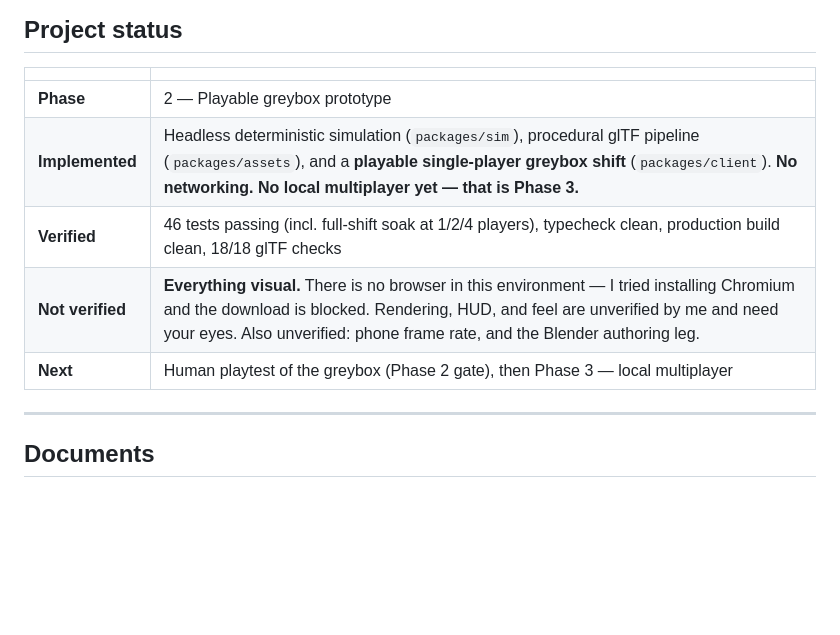
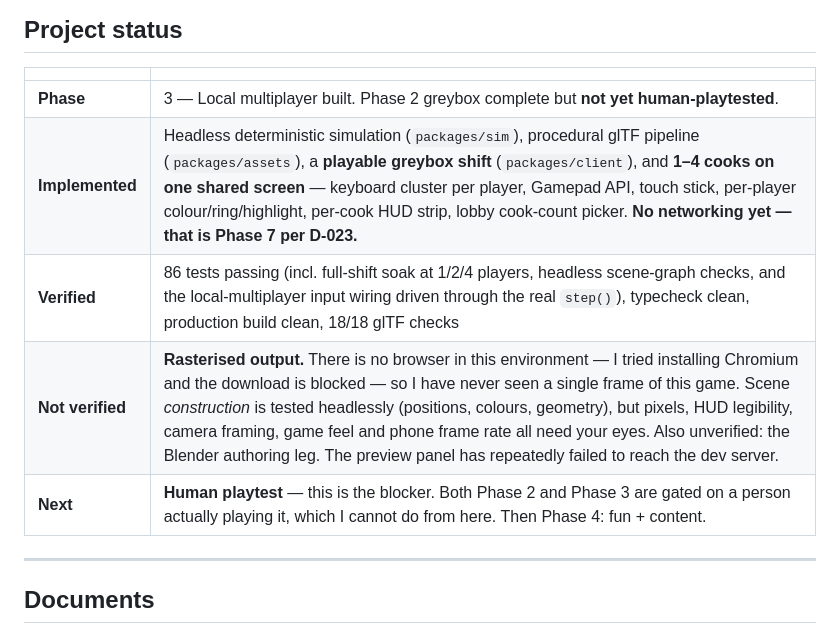
Before and after one commit to Satyamand536/Chatty, a Markdown page: README.md, the part around the change. Rendered like a GitHub page; blank space fills up the shorter version.

Commit message:
README: correct status — Phase 3 built, 86 tests, and narrow the 'not verified' claim
The previous 'Everything visual' claim was too broad and I am replacing it. Three.js
scene construction is plain JavaScript and runs in Node, so station positions, colours,
geometry and item meshes ARE tested headlessly. What genuinely needs a browser is
rasterised output: pixels, HUD legibility, camera framing, feel, phone frame rate.

Co-authored-by: arena-agent <297053741+arena-agent@users.noreply.github.com>

```diff
--- a/README.md
+++ b/README.md
@@ -19,11 +19,11 @@ did it.
 
 | | |
 |---|---|
-| **Phase** | 2 — Playable greybox prototype |
-| **Implemented** | Headless deterministic simulation (`packages/sim`), procedural glTF pipeline (`packages/assets`), and a **playable single-player greybox shift** (`packages/client`). **No networking. No local multiplayer yet — that is Phase 3.** |
-| **Verified** | 46 tests passing (incl. full-shift soak at 1/2/4 players), typecheck clean, production build clean, 18/18 glTF checks |
-| **Not verified** | **Everything visual.** There is no browser in this environment — I tried installing Chromium and the download is blocked. Rendering, HUD, and feel are unverified by me and need your eyes. Also unverified: phone frame rate, and the Blender authoring leg. |
-| **Next** | Human playtest of the greybox (Phase 2 gate), then Phase 3 — local multiplayer |
+| **Phase** | 3 — Local multiplayer built. Phase 2 greybox complete but **not yet human-playtested**. |
+| **Implemented** | Headless deterministic simulation (`packages/sim`), procedural glTF pipeline (`packages/assets`), a **playable greybox shift** (`packages/client`), and **1–4 cooks on one shared screen** — keyboard cluster per player, Gamepad API, touch stick, per-player colour/ring/highlight, per-cook HUD strip, lobby cook-count picker. **No networking yet — that is Phase 7 per D-023.** |
+| **Verified** | 86 tests passing (incl. full-shift soak at 1/2/4 players, headless scene-graph checks, and the local-multiplayer input wiring driven through the real `step()`), typecheck clean, production build clean, 18/18 glTF checks |
+| **Not verified** | **Rasterised output.** There is no browser in this environment — I tried installing Chromium and the download is blocked — so I have never seen a single frame of this game. Scene *construction* is tested headlessly (positions, colours, geometry), but pixels, HUD legibility, camera framing, game feel and phone frame rate all need your eyes. Also unverified: the Blender authoring leg. The preview panel has repeatedly failed to reach the dev server. |
+| **Next** | **Human playtest** — this is the blocker. Both Phase 2 and Phase 3 are gated on a person actually playing it, which I cannot do from here. Then Phase 4: fun + content. |
 
 ---
 
```
